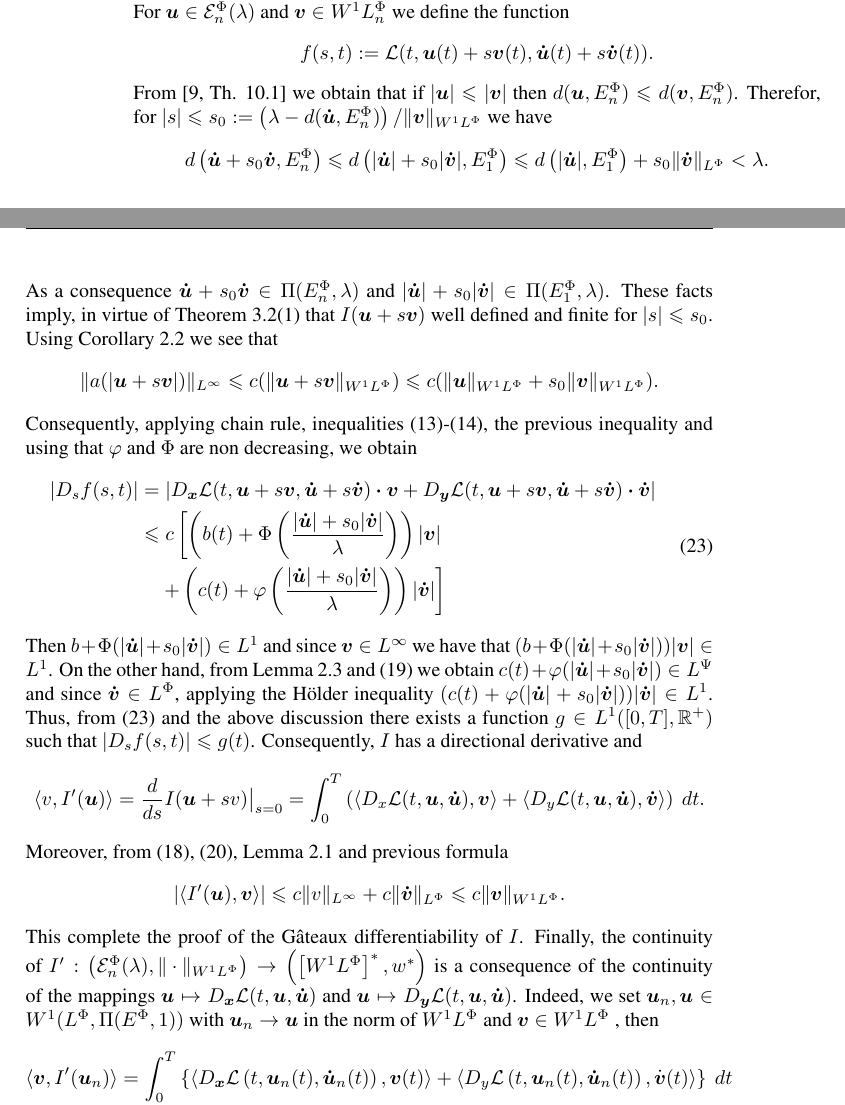
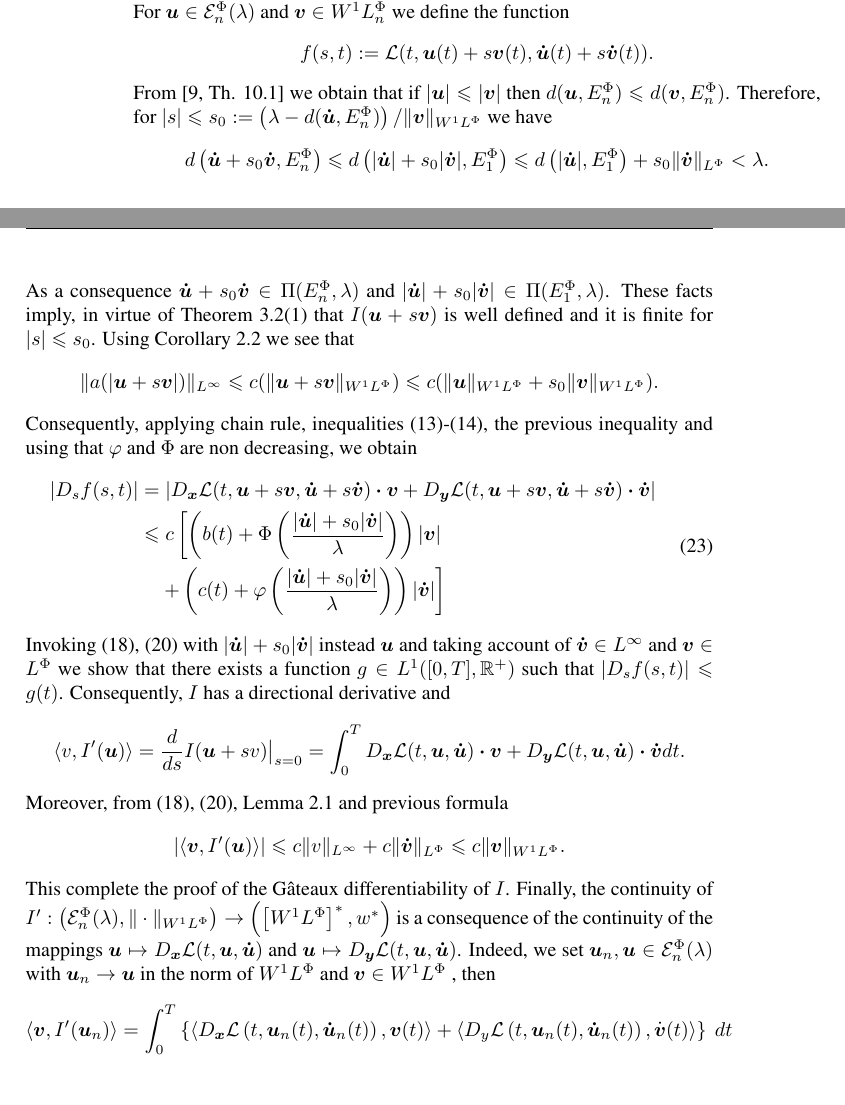
Before and after one commit to fdmazzone/ArchivosProyecto, a LaTeX paper (LagrangianoOrlicz.tex): two parts of pages 8 and 9 of 22, joined at a grey line, cut so that both start at the same text, the shorter picture padded with empty space. Compiled offline with pdfLaTeX; the source files are stored in an older character set and shown here as Unicode.

Commit message:
Permiti pdf

```diff
--- a/LagrangianoOrlicz.tex
+++ b/LagrangianoOrlicz.tex
@@ -421,13 +419,13 @@ which contradict the inequality \eqref{cota_eps}. This completes the proof of st
 
 \textbf{Step 3.} Finally we prove \ref{T1item3}. The proof follows similar lines that \cite[Theorem 1.4]{mawhin2010critical}. For $\b{u}\in \domi$ and $\b{v}\in\wphi_n$ we define the function
 \[f(s,t):=\mathcal{L}(t,\b{u}(t)+s\b{v}(t),\b{\dot{u}}(t)+s\b{\dot{v}}(t)).\]
-From \cite[Th. 10.1]{KR} we obtain that if $|\b{u}|\leq |\b{v}|$ then    $d(\b{u},\ephi_n)\leq d(\b{v},\ephi_n)$. Therefor, for  $|s|\leq s_0:=\left(\lambda-d(\b{\dot{u}},\ephi_n)\right)/\|\b{v}\sobnor$ we have
+From \cite[Th. 10.1]{KR} we obtain that if $|\b{u}|\leq |\b{v}|$ then    $d(\b{u},\ephi_n)\leq d(\b{v},\ephi_n)$. Therefore, for  $|s|\leq s_0:=\left(\lambda-d(\b{\dot{u}},\ephi_n)\right)/\|\b{v}\sobnor$ we have
 \[
 d \left(\b{\dot{u}}+s_0\b{\dot{v}}, \ephi_n \right)\leq
 d \left(|\b{\dot{u}}|+s_0|\b{\dot{v}}|, \ephi_1 \right)
 \leq d \left(|\b{\dot{u}}|,\ephi_1 \right)+ s_0 \|\b{\dot{v}}\orlnor < \lambda.
 \]
-As a consequence $\b{\dot{u}}+s_0\b{\dot{v}} \in \Pi(\ephi_n,\lambda)$ and  $|\b{\dot{u}}|+s_0|\b{\dot{v}}| \in \Pi(\ephi_1,\lambda)$. These facts imply, in virtue of Theorem \ref{teorema_acotacion}(\ref{T1item1}) that $I(\b{u}+s\b{v})$ well defined and finite for $|s|\leq s_0$.
+As a consequence $\b{\dot{u}}+s_0\b{\dot{v}} \in \Pi(\ephi_n,\lambda)$ and  $|\b{\dot{u}}|+s_0|\b{\dot{v}}| \in \Pi(\ephi_1,\lambda)$. These facts imply, in virtue of Theorem \ref{teorema_acotacion}(\ref{T1item1}) that $I(\b{u}+s\b{v})$ is well defined and it is finite for $|s|\leq s_0$.
 Using  Corollary \ref{a_bound} we see that
 \[ \|a(|\b{u}+s\b{v}|)\|_{L^{\infty}}\leq  c(\|\b{u}+s\b{v}\sobnor)\leq
  c(\|\b{u}\sobnor+s_0\|\b{v}\sobnor).
@@ -440,20 +438,18 @@ Consequently, applying chain rule,  inequalities \eqref{cotaDxL}-\eqref{cotaDyL}
 &\left. \quad+ \left(c(t)+ \varphi\left (\frac{|\b{\dot{u}}|+s_0|\b{\dot{v}}|}{\lambda}\right)\right)|\b{\dot{v}}| \right]
 \end{split}
 \end{equation}
- Then $b+\Phi(|\b{\dot{u}}|+s_0|\b{\dot{v}}|) \in L^1$ and since $\b{v} \in L^{\infty}$ we have that
-$(b+\Phi(|\b{\dot{u}}|+s_0|\b{\dot{v}}|))|\b{v}| \in L^1$. On the other hand, from Lemma \ref{phi_comp} and \eqref{AcotOperphi}  we obtain $c(t)+ \varphi(|\b{\dot{u}}|+s_0|\b{\dot{v}}|) \in L^{\Psi}$ and since $\b{\dot{v}} \in L^{\Phi}$, applying the H\"older inequality
-$(c(t)+ \varphi(|\b{\dot{u}}|+s_0|\b{\dot{v}}|))|\b{\dot{v}}| \in L^1$. Thus, from \eqref{ctg} and the above discussion there exists a function $g \in L^1([0,T], \mathbb{R}^{+})$
+ Invoking \eqref{DxL1}, \eqref{DyLpsi} with $ |\b{\dot{u}}|+s_0|\b{\dot{v}}|$ instead $\b{u}$ and taking account of $\b{\dot{v}}\in L^{\infty}$ and $\b{v}\in\lphi$ we show that there exists a function $g \in L^1([0,T], \mathbb{R}^{+})$
 such that $|D_s f(s,t)| \leq g(t)$. Consequently, $I$ has a directional derivative and
 \[
-\langle v, I'(\b{u}) \rangle=\frac{d}{ds}I(\b{u}+sv)\big|_{s=0}=\int_0^T \left(\langle D_{x}\mathcal{L}(t,\b{u},\b{\dot{u}}), \b{v}\rangle+ \langle D_{y}\mathcal{L}(t,\b{u},\b{\dot{u}}),\b{\dot{v}}\rangle\right) \ dt.
+\langle v, I'(\b{u}) \rangle=\frac{d}{ds}I(\b{u}+sv)\big|_{s=0}=\int_0^T  D_{\b{x}}\mathcal{L}(t,\b{u},\b{\dot{u}})\ccdot \b{v}+ D_{\b{y}}\mathcal{L}(t,\b{u},\b{\dot{u}})\ccdot\b{\dot{v}}  dt.
 \]
 Moreover, from \eqref{DxL1}, \eqref{DyLpsi}, Lemma \ref{inclusion orlicz} and previous formula
 \[
-|\langle I'(\b{u}), \b{v} \rangle| \leq c \|v\linf + c \|\b{\dot{v}}\orlnor \leq c \|\b{v}\sobnor.
+|\langle \b{v},I'(\b{u}) \rangle| \leq c \|v\linf + c \|\b{\dot{v}}\orlnor \leq c \|\b{v}\sobnor.
 \]
 This complete the proof of the G\^ateaux differentiability of $I$. Finally, the continuity of $I': \left(\domi, \|\cdot \sobnor\right) \to \left(\left[\wphi
 \right]^*, w^* \right)$ is a consequence of the continuity of the mappings $\b{u} \mapsto D_{\b{x}}\mathcal{L}(t,\b{u},\b{\dot{u}})$ and $\b{u} \mapsto
-D_{\b{y}}\mathcal{L}(t,\b{u},\b{\dot{u}})$. Indeed, we set $\b{u}_n,\b{u}\in W^{1}(\lphi,\Pi(\ephi,1))$ with $\b{u}_n\to \b{u}$ in the norm of $\wphi$ and $\b{v} \in
+D_{\b{y}}\mathcal{L}(t,\b{u},\b{\dot{u}})$. Indeed, we set $\b{u}_n,\b{u}\in \domi$ with $\b{u}_n\to \b{u}$ in the norm of $\wphi$ and $\b{v} \in
 \wphi$ , then
 \[
 \begin{split}
```
Also changed, not shown: LagrangianoOrlicz.pdf (added), LagrangianoOrlicz.tex (2 more changed lines), 1 other file.
